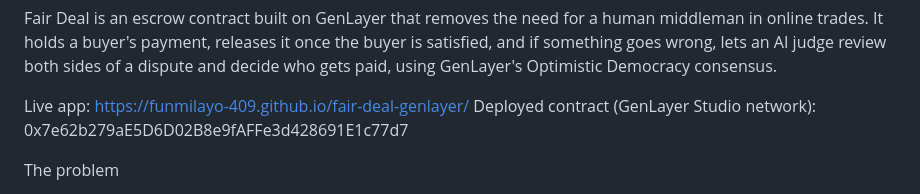
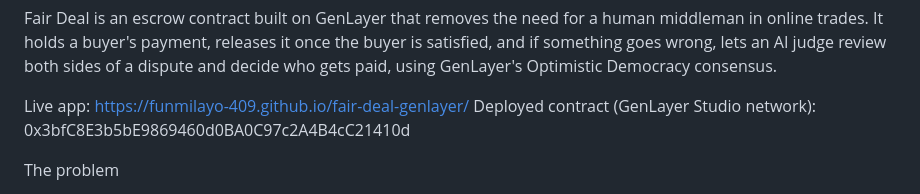
Before and after one commit to FUNMILAYO-409/fair-deal-genlayer, a Markdown page: README.md, the part around the change. Rendered like a GitHub page.

Commit message:
Update deployed contract address in README.md

```diff
--- a/README.md
+++ b/README.md
@@ -3,7 +3,7 @@ Fair Deal, An AI-Powered Escrow & Dispute Resolution
 Fair Deal is an escrow contract built on GenLayer that removes the need for a human middleman in online trades. It holds a buyer's payment, releases it once the buyer is satisfied, and if something goes wrong, lets an AI judge review both sides of a dispute and decide who gets paid, using GenLayer's Optimistic Democracy consensus.
 
 Live app: https://funmilayo-409.github.io/fair-deal-genlayer/
-Deployed contract (GenLayer Studio network): 0x7e62b279aE5D6D02B8e9fAFFe3d428691E1c77d7
+Deployed contract (GenLayer Studio network): 0x3bfC8E3b5bE9869460d0BA0C97c2A4B4cC21410d
 
 The problem
 
```
